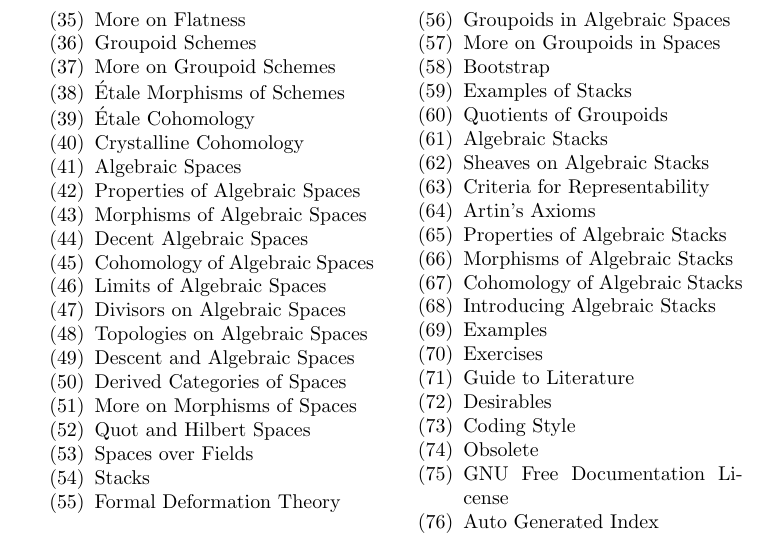
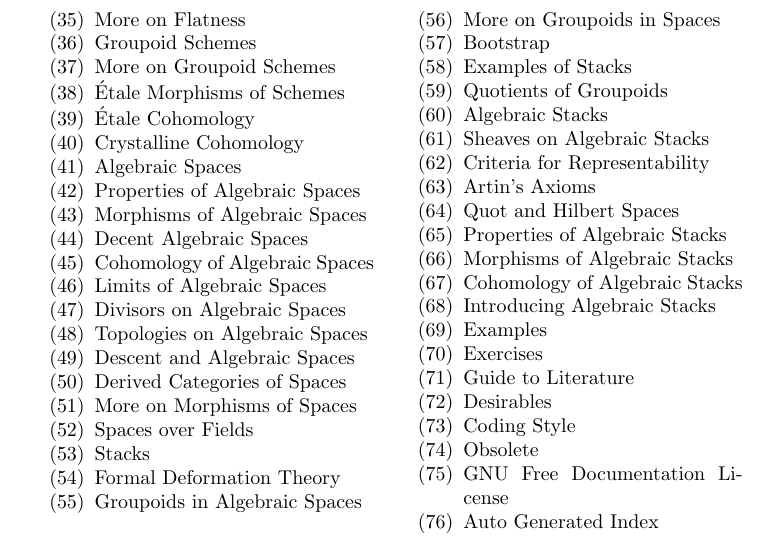
Before and after one commit to stacks/stacks-project, a LaTeX document (fdl.tex, which reads chapters.tex, preamble.tex): part of page 8 of 8, cut so that both start at the same text. Compiled offline with pdfLaTeX.

Commit message:
Move chapter on Quot and Hilbert Spaces

```diff
--- a/chapters.tex
+++ b/chapters.tex
@@ -51,7 +51,6 @@
 \item \hyperref[spaces-descent-section-phantom]{Descent and Algebraic Spaces}
 \item \hyperref[spaces-perfect-section-phantom]{Derived Categories of Spaces}
 \item \hyperref[spaces-more-morphisms-section-phantom]{More on Morphisms of Spaces}
-\item \hyperref[quot-section-phantom]{Quot and Hilbert Spaces}
 \item \hyperref[spaces-over-fields-section-phantom]{Spaces over Fields}
 \item \hyperref[stacks-section-phantom]{Stacks}
 \item \hyperref[formal-defos-section-phantom]{Formal Deformation Theory}
@@ -64,6 +63,7 @@
 \item \hyperref[stacks-sheaves-section-phantom]{Sheaves on Algebraic Stacks}
 \item \hyperref[criteria-section-phantom]{Criteria for Representability}
 \item \hyperref[artin-section-phantom]{Artin's Axioms}
+\item \hyperref[quot-section-phantom]{Quot and Hilbert Spaces}
 \item \hyperref[stacks-properties-section-phantom]{Properties of Algebraic Stacks}
 \item \hyperref[stacks-morphisms-section-phantom]{Morphisms of Algebraic Stacks}
 \item \hyperref[stacks-cohomology-section-phantom]{Cohomology of Algebraic Stacks}
--- a/preamble.tex
+++ b/preamble.tex
@@ -93,7 +93,6 @@
 \externaldocument[spaces-descent-]{spaces-descent}
 \externaldocument[spaces-perfect-]{spaces-perfect}
 \externaldocument[spaces-more-morphisms-]{spaces-more-morphisms}
-\externaldocument[quot-]{quot}
 \externaldocument[spaces-over-fields-]{spaces-over-fields}
 \externaldocument[stacks-]{stacks}
 \externaldocument[formal-defos-]{formal-defos}
@@ -106,6 +105,7 @@
 \externaldocument[stacks-sheaves-]{stacks-sheaves}
 \externaldocument[criteria-]{criteria}
 \externaldocument[artin-]{artin}
+\externaldocument[quot-]{quot}
 \externaldocument[stacks-properties-]{stacks-properties}
 \externaldocument[stacks-morphisms-]{stacks-morphisms}
 \externaldocument[stacks-cohomology-]{stacks-cohomology}
```
Also changed, not shown: Makefile, tags/Makefile.
